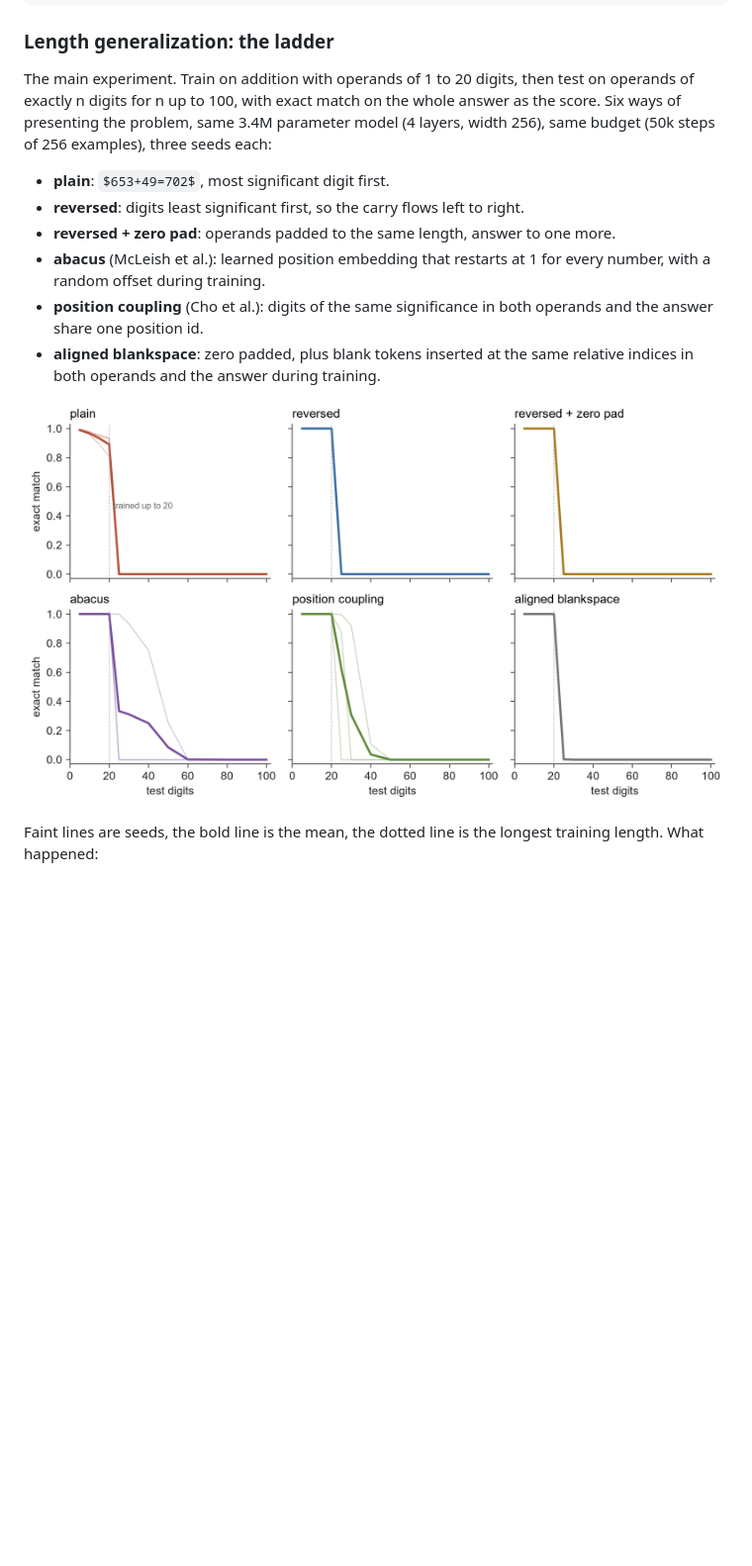
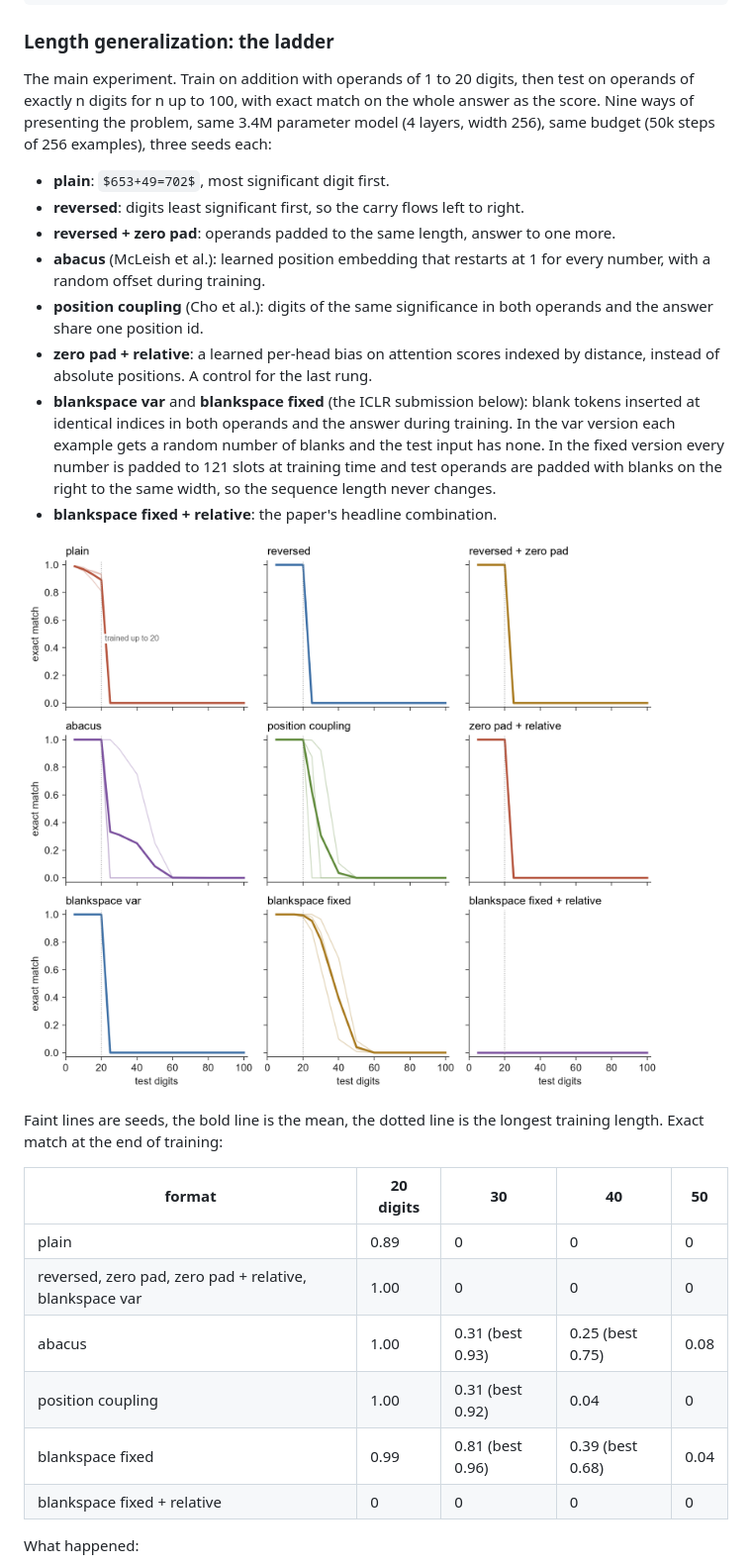
Before and after one commit to Supergoatscriptguy/carrybit, a Markdown page: README.md, the part around the change printed below. Shown: that part at 99% size. Rendered like a GitHub page; pictures changed too: assets/figures/length_ladder.png; blank space fills up the shorter version.

```diff
--- a/README.md
+++ b/README.md
@@ -55,7 +55,7 @@ uv run python experiments/grokking_curve.py
 
 The main experiment. Train on addition with operands of 1 to 20 digits, then
 test on operands of exactly n digits for n up to 100, with exact match on the
-whole answer as the score. Six ways of presenting the problem, same 3.4M
+whole answer as the score. Nine ways of presenting the problem, same 3.4M
 parameter model (4 layers, width 256), same budget (50k steps of 256 examples),
 three seeds each:
 
@@ -66,12 +66,30 @@ three seeds each:
   every number, with a random offset during training.
 - **position coupling** (Cho et al.): digits of the same significance in both
   operands and the answer share one position id.
-- **aligned blankspace**: zero padded, plus blank tokens inserted at the same
-  relative indices in both operands and the answer during training.
+- **zero pad + relative**: a learned per-head bias on attention scores indexed by
+  distance, instead of absolute positions. A control for the last rung.
+- **blankspace var** and **blankspace fixed** (the ICLR submission below): blank
+  tokens inserted at identical indices in both operands and the answer during
+  training. In the var version each example gets a random number of blanks and
+  the test input has none. In the fixed version every number is padded to 121
+  slots at training time and test operands are padded with blanks on the right
+  to the same width, so the sequence length never changes.
+- **blankspace fixed + relative**: the paper's headline combination.
 
 ![length ladder](assets/figures/length_ladder.png)
 
 Faint lines are seeds, the bold line is the mean, the dotted line is the
-longest training length. What happened:
+longest training length. Exact match at the end of training:
+
+| format | 20 digits | 30 | 40 | 50 |
+|---|---|---|---|---|
+| plain | 0.89 | 0 | 0 | 0 |
+| reversed, zero pad, zero pad + relative, blankspace var | 1.00 | 0 | 0 | 0 |
+| abacus | 1.00 | 0.31 (best 0.93) | 0.25 (best 0.75) | 0.08 |
+| position coupling | 1.00 | 0.31 (best 0.92) | 0.04 | 0 |
+| blankspace fixed | 0.99 | 0.81 (best 0.96) | 0.39 (best 0.68) | 0.04 |
+| blankspace fixed + relative | 0 | 0 | 0 | 0 |
+
+What happened:
 
 - Every format learns the training distribution, though plain is noticeably
```
Also changed, not shown: other parts of README.md (+83 -22 lines), assets/figures/generalization_over_training.png (added), assets/figures/length_ladder_big.png (added), 2 other files.
